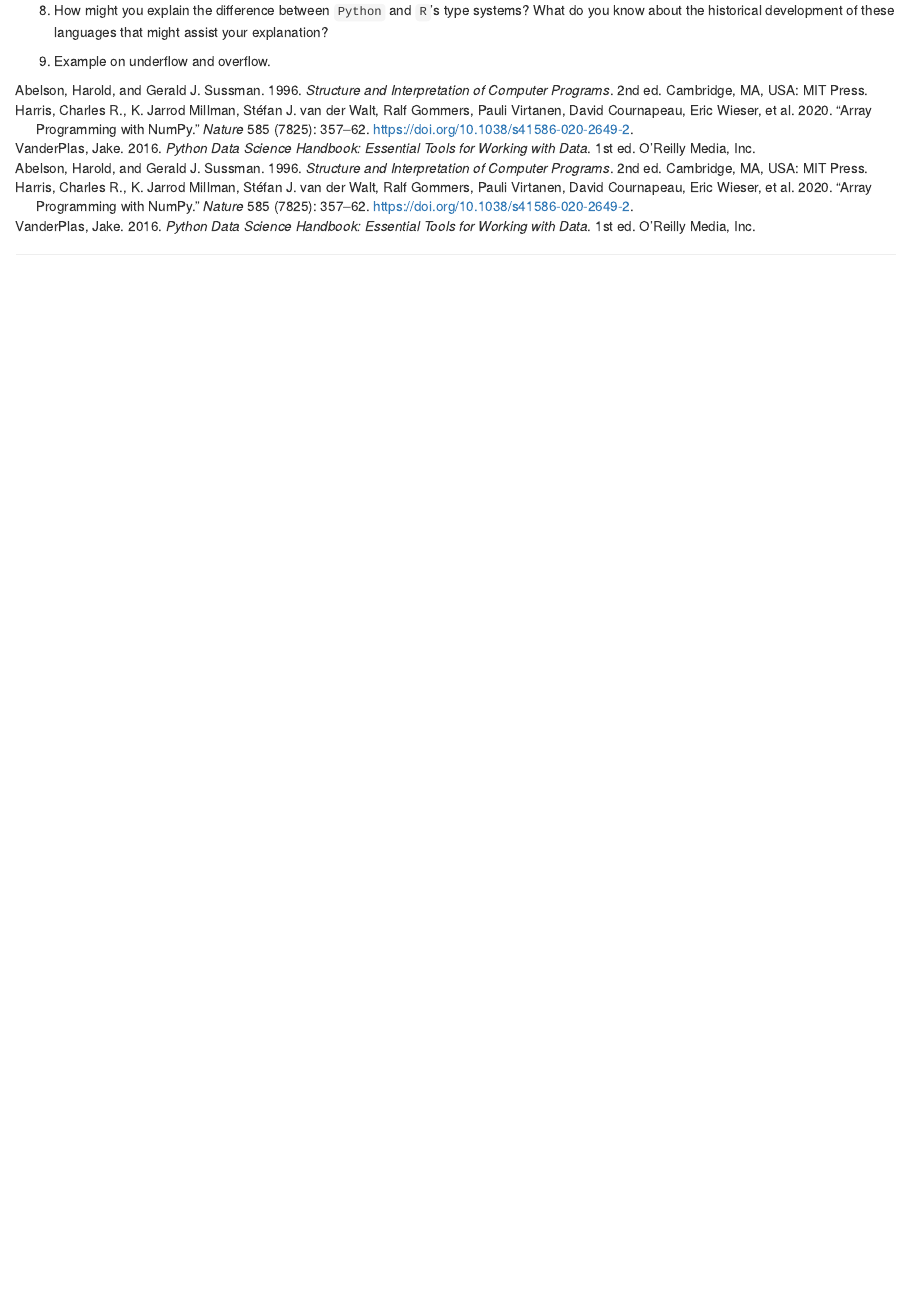
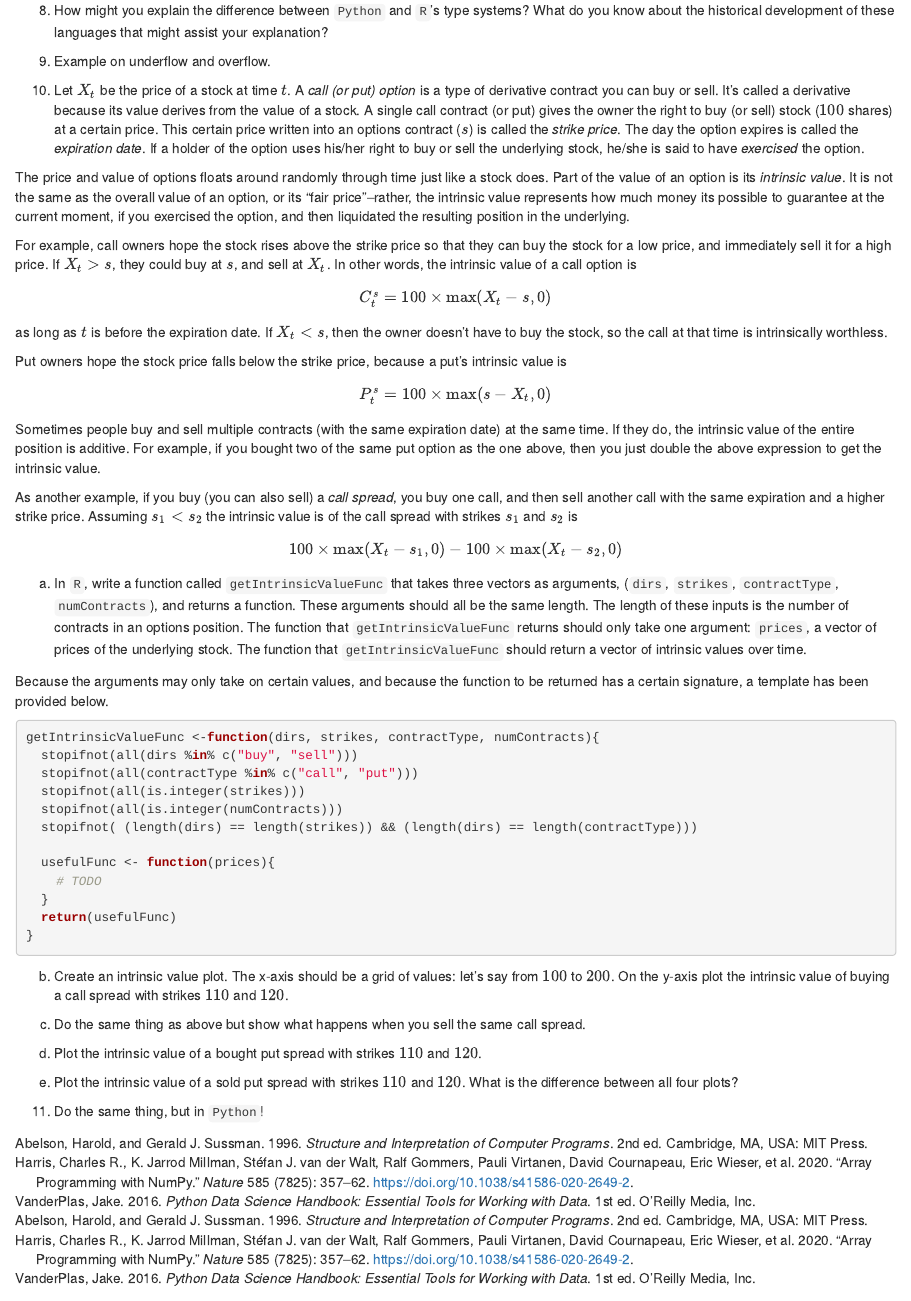
Before and after one commit to tbrown122387/r_and_python_book, an R Markdown document (02-types.Rmd): the page in a window 1100 px wide, from 9880 px down. Rendered offline with R 4.5, knitr and Pandoc, with nearby package versions; drawn as R Markdown's standard HTML page in place of the format the file asks for; code that draws random numbers runs with fixed seeds of ours; some code elsewhere in the file could not run offline.

Commit message:
add a homework problem

````diff
--- a/02-types.Rmd
+++ b/02-types.Rmd
@@ -1292,3 +1292,57 @@ a. Make a new `list` that is these two `dict`s above "squished together" (why ca
 
 
 9. Example on underflow and overflow.
+
+10.  Let $X_t$ be the price of a stock at time $t$. A *call (or put) option* is a type of derivative contract you can buy or sell. It's called a derivative because its value derives from the value of a stock. A single call contract (or put) gives the owner the right to buy (or sell) stock ($100$ shares) at a certain price. This certain price written into an options contract ($s$) is called the *strike price*. The day the option expires    is called the *expiration date*. If a holder of the option uses his/her right to buy or sell the underlying stock, he/she is said to have *exercised* the option.
+
+The price and value of options floats around randomly through time just like a stock does. Part of the value of an option is its *intrinsic value*. It is not the same as the overall value of an option, or its "fair price"--rather, the intrinsic value represents how much money its possible to guarantee at the current moment, if you exercised the option, and then liquidated the resulting position in the underlying.
+
+For example, call owners hope the stock rises above the strike price so that they can buy the stock for a low price, and immediately sell it for a high price. If $X_t > s$, they could buy at $s$, and sell at $X_t$. In other words, the intrinsic value of a call option is
+
+$$
+C^s_t = 100 \times \max(X_t - s, 0)
+$$
+as long as $t$ is before the expiration date. If $X_t < s$, then the owner doesn't have to buy the stock, so the call at that time is intrinsically worthless.
+
+Put owners hope the stock price falls below the strike price, because a put's intrinsic value is
+
+$$
+P^s_t = 100 \times \max(s - X_t, 0)
+$$
+
+Sometimes people buy and sell multiple contracts (with the same expiration date) at the same time. If they do, the intrinsic value of the entire position is additive. For example, if you bought two of the same put option as the one above, then you just double the above expression to get the intrinsic value.
+
+As another example, if you buy (you can also sell) a *call spread*, you buy one call, and then sell another call with the same expiration and a higher strike price. Assuming $s_1 < s_2$ the intrinsic value is of the call spread with strikes $s_1$ and $s_2$ is
+$$
+100 \times \max(X_t - s_1, 0) - 100\times\max(X_t - s_2, 0)
+$$
+
+a. In `R`, write a function called `getIntrinsicValueFunc` that takes three vectors as arguments, (`dirs`, `strikes`, `contractType`, `numContracts`), and returns a function. These arguments should all be the same length. The length of these inputs is the number of contracts in an options position. The function that `getIntrinsicValueFunc` returns should only take one argument: `prices`, a vector of prices of the underlying stock. The function that `getIntrinsicValueFunc` should return a vector of intrinsic values over time.
+
+Because the arguments may only take on certain values, and because the function to be returned has a certain signature, a template has been provided below.
+
+```{r, eval=F}
+getIntrinsicValueFunc <-function(dirs, strikes, contractType, numContracts){
+  stopifnot(all(dirs %in% c("buy", "sell")))
+  stopifnot(all(contractType %in% c("call", "put")))
+  stopifnot(all(is.integer(strikes)))
+  stopifnot(all(is.integer(numContracts)))
+  stopifnot( (length(dirs) == length(strikes)) && (length(dirs) == length(contractType)))
+
+  usefulFunc <- function(prices){
+    # TODO
+  }
+  return(usefulFunc)
+}
+```
+
+b. Create an intrinsic value plot. The x-axis should be a grid of values: let's say from $100$ to $200$. On the y-axis plot the intrinsic value of buying a call spread with strikes $110$ and $120$.
+
+c. Do the same thing as above but show what happens when you sell the same call spread.
+
+d. Plot the intrinsic value of a bought put spread with strikes $110$ and $120$.
+
+e. Plot the intrinsic value of a sold put spread with strikes $110$ and $120$. What is the difference between all four plots?
+
+
+11. Do the same thing, but in `Python`!
````
